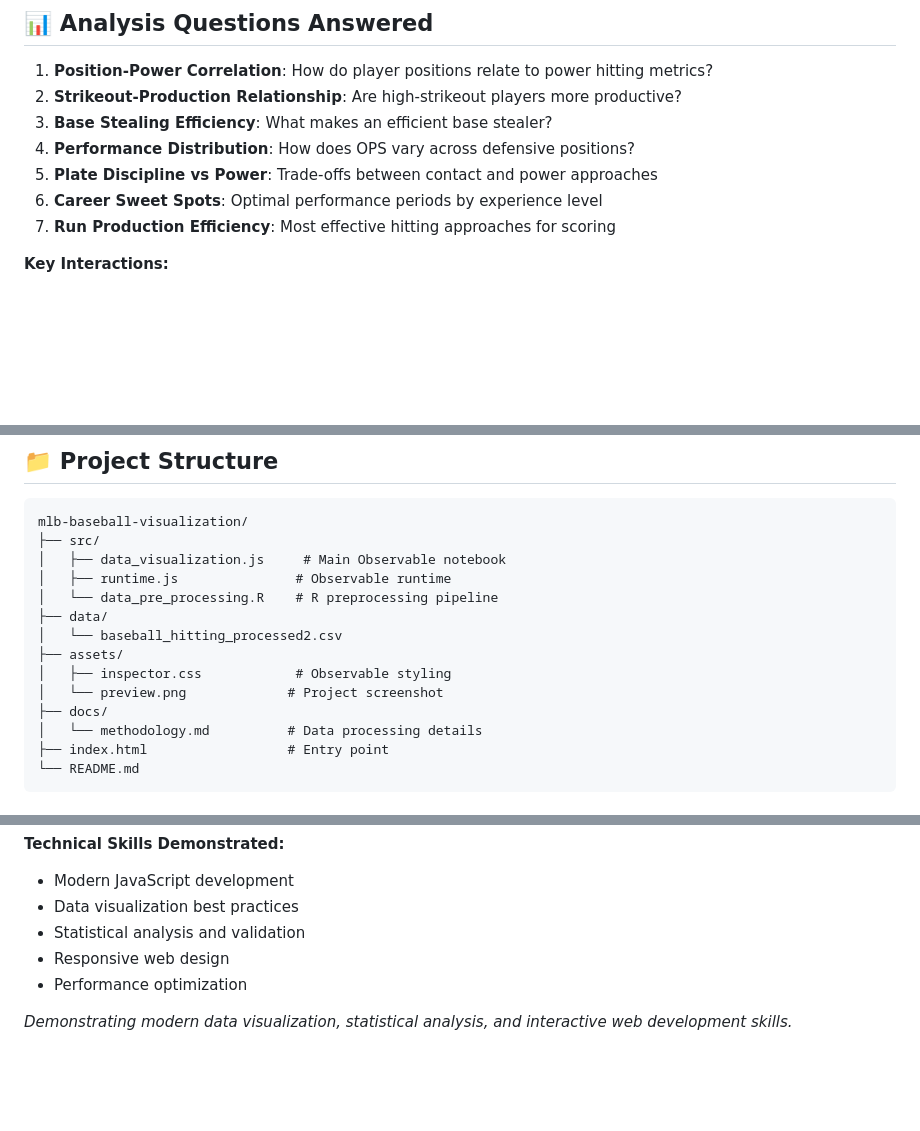
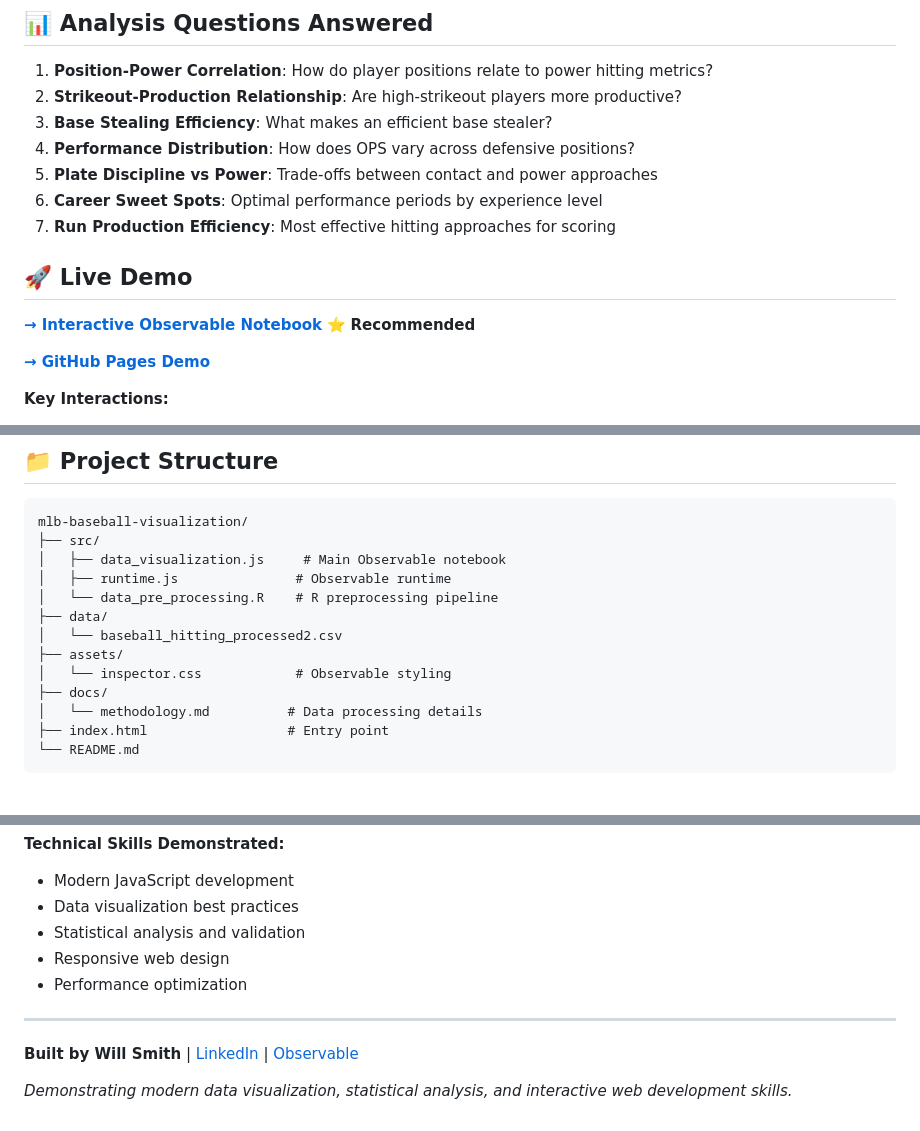
Before and after one commit to willsmith18/mlb-baseball-visualization, a Markdown page: README.md, 3 parts joined by grey strips. Rendered like a GitHub page; blank space fills up the shorter version.

```diff
--- a/README.md
+++ b/README.md
@@ -21,6 +26,12 @@ A comprehensive interactive data visualization analyzing MLB hitting statistics
 5. **Plate Discipline vs Power**: Trade-offs between contact and power approaches
 6. **Career Sweet Spots**: Optimal performance periods by experience level
 7. **Run Production Efficiency**: Most effective hitting approaches for scoring
+
+## 🚀 Live Demo
+
+**[→ Interactive Observable Notebook](https://observablehq.com/d/c95ccf8b0c048dda@898)** ⭐ **Recommended**
+
+**[→ GitHub Pages Demo](https://your-username.github.io/mlb-baseball-visualization)**
 
 **Key Interactions:**
 - Filter by position, metric, and playing time
@@ -86,8 +97,7 @@ mlb-baseball-visualization/
 ├── data/
 │   └── baseball_hitting_processed2.csv
 ├── assets/
-│   ├── inspector.css            # Observable styling
-│   └── preview.png             # Project screenshot
+│   └── inspector.css            # Observable styling
 ├── docs/
 │   └── methodology.md          # Data processing details
 ├── index.html                  # Entry point
@@ -151,4 +161,8 @@ Rscript src/data_pre_processing.R
 - Responsive web design
 - Performance optimization
 
+---
+
+**Built by Will Smith** | [LinkedIn](https://linkedin.com/in/william-smith-0aa175264) | [Observable](https://observablehq.com/@will-smith)
+
 *Demonstrating modern data visualization, statistical analysis, and interactive web development skills.*
```
Also changed, not shown: other parts of README.md (+6 -1 lines).
